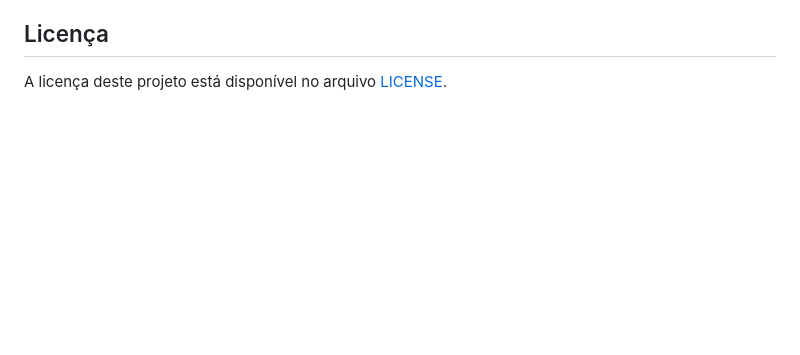
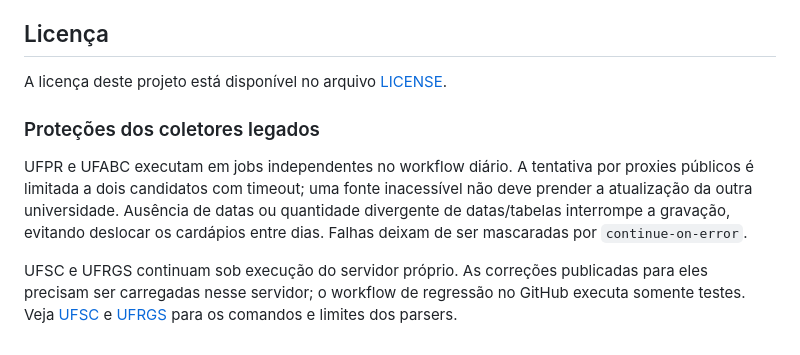
Before and after one commit to vicenteparmi/ru-menu-getter, a Markdown page: README.md, the part around the change. Rendered like a GitHub page; blank space fills up the shorter version.

```diff
--- a/README.md
+++ b/README.md
@@ -138,3 +138,16 @@ Contribuições são bem-vindas! Por favor, abra uma issue ou envie um pull requ
 ## Licença
 
 A licença deste projeto está disponível no arquivo [LICENSE](LICENSE).
+
+### Proteções dos coletores legados
+
+UFPR e UFABC executam em jobs independentes no workflow diário. A tentativa por
+proxies públicos é limitada a dois candidatos com timeout; uma fonte inacessível
+não deve prender a atualização da outra universidade. Ausência de datas ou
+quantidade divergente de datas/tabelas interrompe a gravação, evitando deslocar
+os cardápios entre dias. Falhas deixam de ser mascaradas por `continue-on-error`.
+
+UFSC e UFRGS continuam sob execução do servidor próprio. As correções publicadas
+para eles precisam ser carregadas nesse servidor; o workflow de regressão no
+GitHub executa somente testes. Veja [UFSC](RU-AI-GETTER/README.md) e
+[UFRGS](UFRGS/README.md) para os comandos e limites dos parsers.
```
Also changed, not shown: RU-AI-GETTER/README.md (+32 -0 lines), UFRGS/README.md (added, +20 -0 lines).
